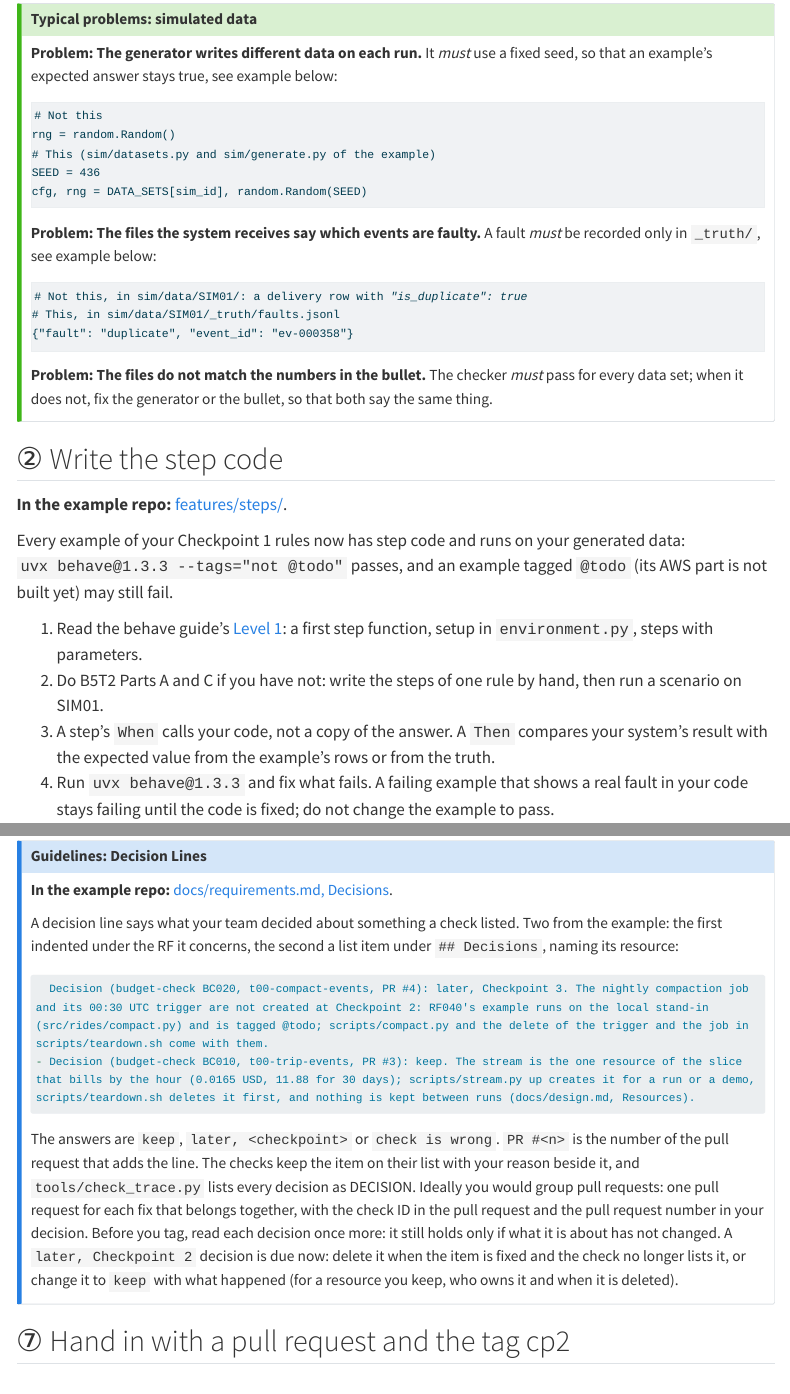
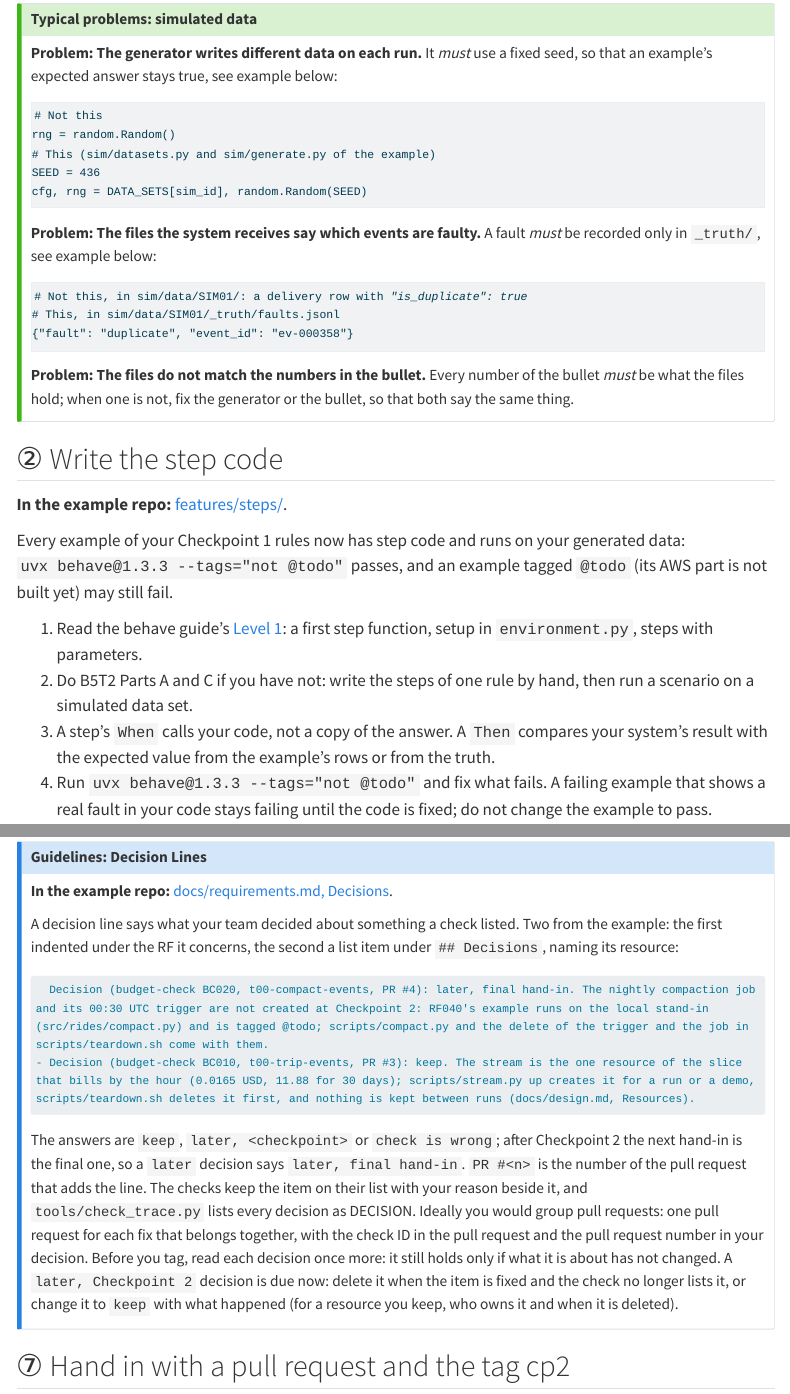
Before and after one commit to cpsc436c-2026w1/lecture-reviews, a Quarto document (project-checkpoint2.qmd): the page in a window 1100 px wide, from 4210 px down, and a second part further down, joined at a grey line. Rendered offline with R 4.5, knitr and Pandoc in place of Quarto, with nearby package versions; menus at the side of the page are left out; long lines of code are wrapped.

Commit message:
checkpoint 2: no Checkpoint 3, later means final hand-in; bullet numbers problem; not @todo run

````diff
--- a/project-checkpoint2.qmd
+++ b/project-checkpoint2.qmd
@@ -157,8 +157,8 @@ cfg, rng = DATA_SETS[sim_id], random.Random(SEED)</code></pre>
 {"fault": "duplicate", "event_id": "ev-000358"}</code></pre>
 ```
 
-**Problem: The files do not match the numbers in the bullet.** The checker *must* pass for every data set; when it
-does not, fix the generator or the bullet, so that both say the same thing.
+**Problem: The files do not match the numbers in the bullet.** Every number of the bullet *must* be what the files
+hold; when one is not, fix the generator or the bullet, so that both say the same thing.
 :::
 
 ## ② Write the step code {#steps}
@@ -171,10 +171,11 @@ fail.
 
 1. Read the behave guide's [Level 1](project-behave.qmd#level-1): a first step function, setup in `environment.py`, steps
    with parameters.
-2. Do B5T2 Parts A and C if you have not: write the steps of one rule by hand, then run a scenario on SIM01.
+2. Do B5T2 Parts A and C if you have not: write the steps of one rule by hand, then run a scenario on a simulated
+   data set.
 3. A step's `When` calls your code, not a copy of the answer. A `Then` compares your system's result with the
    expected value from the example's rows or from the truth.
-4. Run `uvx behave@1.3.3` and fix what fails. A failing example that shows a real fault in your code stays failing
+4. Run `uvx behave@1.3.3 --tags="not @todo"` and fix what fails. A failing example that shows a real fault in your code stays failing
    until the code is fixed; do not change the example to pass.
 
 ::: {.callout-tip collapse="true" title="Typical problems: step code"}
@@ -355,13 +355,13 @@ A decision line says what your team decided about something a check listed. Two
 indented under the RF it concerns, the second a list item under `## Decisions`, naming its resource:
 
 ```markdown
-  Decision (budget-check BC020, t00-compact-events, PR #4): later, Checkpoint 3. The nightly compaction job and its 00:30 UTC trigger are not created at Checkpoint 2: RF040's example runs on the local stand-in (src/rides/compact.py) and is tagged @todo; scripts/compact.py and the delete of the trigger and the job in scripts/teardown.sh come with them.
+  Decision (budget-check BC020, t00-compact-events, PR #4): later, final hand-in. The nightly compaction job and its 00:30 UTC trigger are not created at Checkpoint 2: RF040's example runs on the local stand-in (src/rides/compact.py) and is tagged @todo; scripts/compact.py and the delete of the trigger and the job in scripts/teardown.sh come with them.
 - Decision (budget-check BC010, t00-trip-events, PR #3): keep. The stream is the one resource of the slice that bills by the hour (0.0165 USD, 11.88 for 30 days); scripts/stream.py up creates it for a run or a demo, scripts/teardown.sh deletes it first, and nothing is kept between runs (docs/design.md, Resources).
 ```
 
-The answers are `keep`, `later, <checkpoint>` or `check is wrong`. `PR #<n>` is the number of the pull request that
-adds the line. The checks keep the item
-on their list with your reason beside it, and `tools/check_trace.py` lists every decision as DECISION. Ideally you
+The answers are `keep`, `later, <checkpoint>` or `check is wrong`; after Checkpoint 2 the next hand-in is the final
+one, so a `later` decision says `later, final hand-in`. `PR #<n>` is the number of the pull request that adds the
+line. The checks keep the item on their list with your reason beside it, and `tools/check_trace.py` lists every decision as DECISION. Ideally you
 would group pull requests: one pull request for each fix that belongs together, with the check ID in the pull request
 and the pull request number in your decision. Before you tag, read each decision once more: it still holds only if
 what it is about has not changed. A `later, Checkpoint 2` decision is due now: delete it when the item is fixed and the
````
Also changed, not shown: project-checkpoint2.qmd (5 more changed lines).
